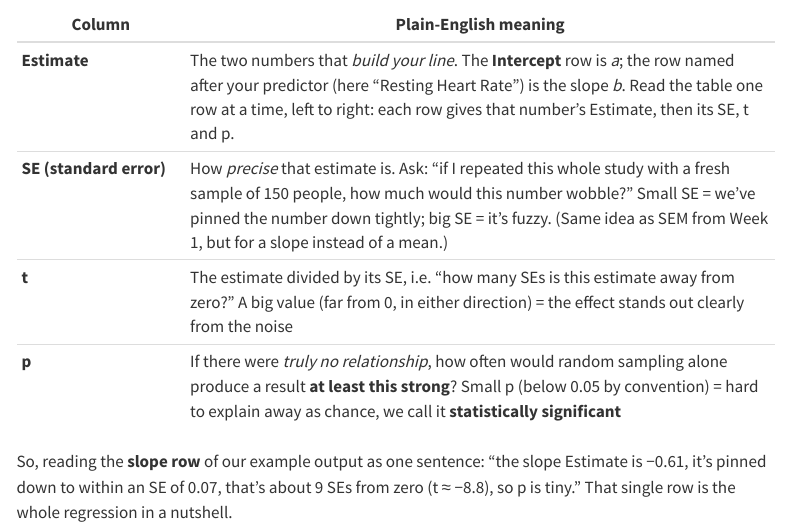
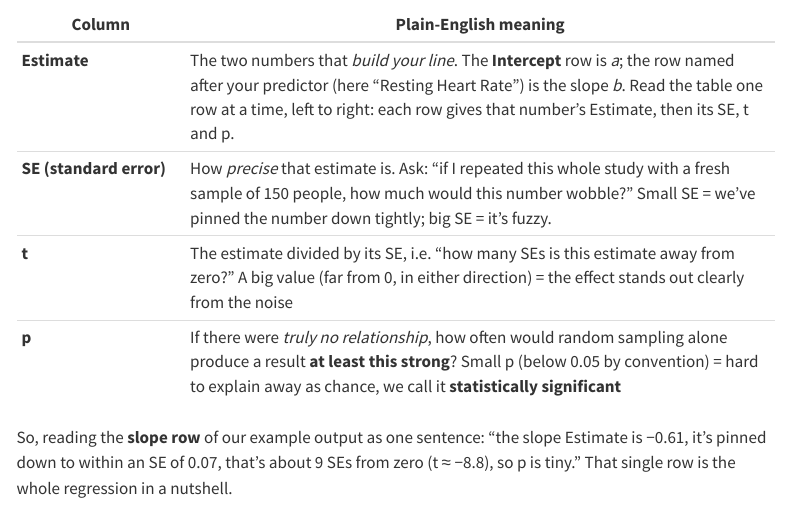
Before and after one commit to ajebach/rms-workshops, a Quarto document (workshop2/Workshop2.qmd): the page in a window 1100 px wide, from 5400 px down. Rendered offline with R 4.5, knitr and Pandoc in place of Quarto, with nearby package versions; menus at the side of the page are left out.

Commit message:
Update Workshop2.qmd

```diff
--- a/workshop2/Workshop2.qmd
+++ b/workshop2/Workshop2.qmd
@@ -249,7 +249,7 @@ you need:
 | Column                  | Plain-English meaning                                                                                                                                                                                                                                                                |
 |----------------|--------------------------------------------------------|
 | **Estimate**            | The two numbers that *build your line*. The **Intercept** row is *a*; the row named after your predictor (here "Resting Heart Rate") is the slope *b*. Read the table one row at a time, left to right: each row gives that number's Estimate, then its SE, t and p.                 |
-| **SE (standard error)** | How *precise* that estimate is. Ask: "if I repeated this whole study with a fresh sample of 150 people, how much would this number wobble?" Small SE = we've pinned the number down tightly; big SE = it's fuzzy. (Same idea as SEM from Week 1, but for a slope instead of a mean.) |
+| **SE (standard error)** | How *precise* that estimate is. Ask: "if I repeated this whole study with a fresh sample of 150 people, how much would this number wobble?" Small SE = we've pinned the number down tightly; big SE = it's fuzzy. |
 | **t**                   | The estimate divided by its SE, i.e. "how many SEs is this estimate away from zero?" A big value (far from 0, in either direction) = the effect stands out clearly from the noise                                                                                                    |
 | **p**                   | If there were *truly no relationship*, how often would random sampling alone produce a result **at least this strong**? Small p (below 0.05 by convention) = hard to explain away as chance, we call it **statistically significant**                                                |
 
```
